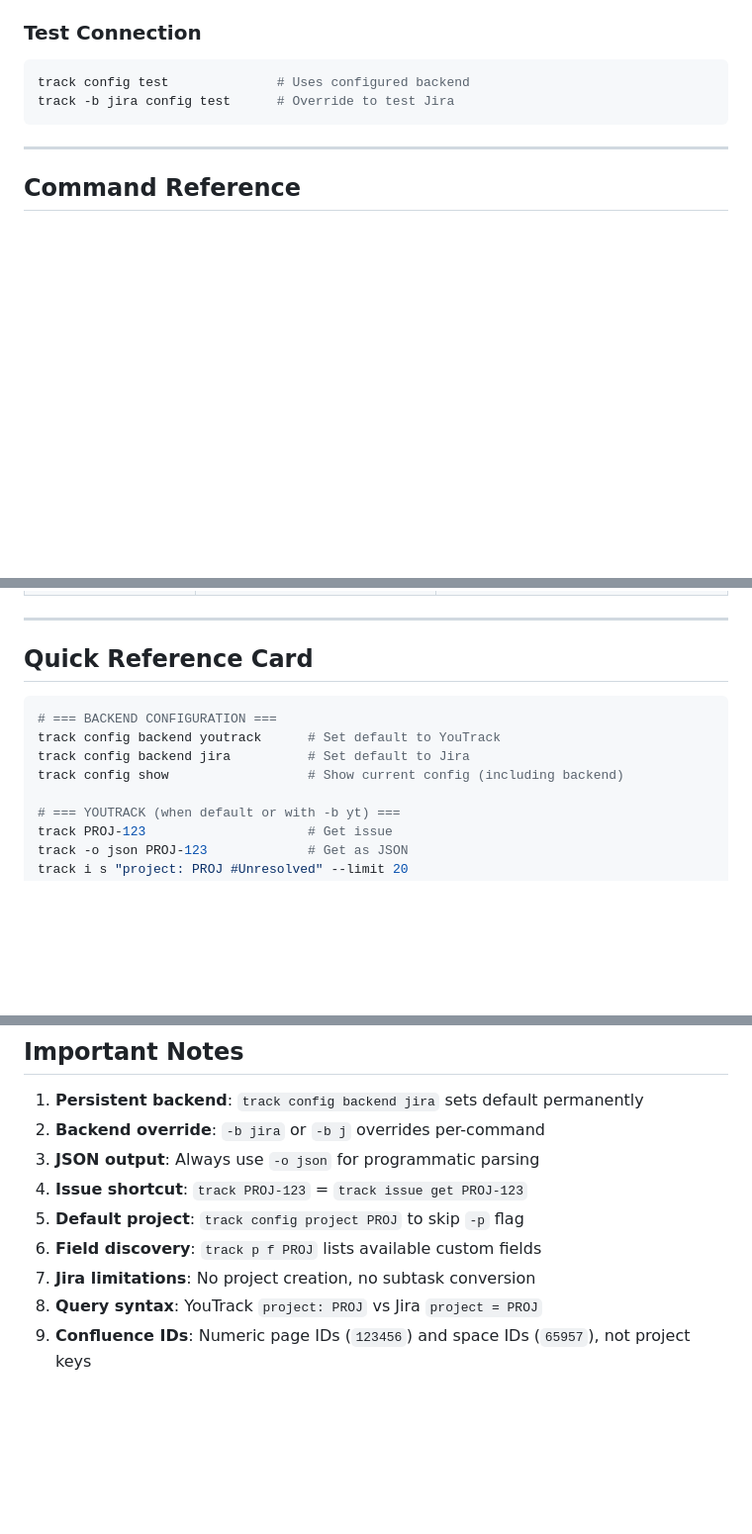
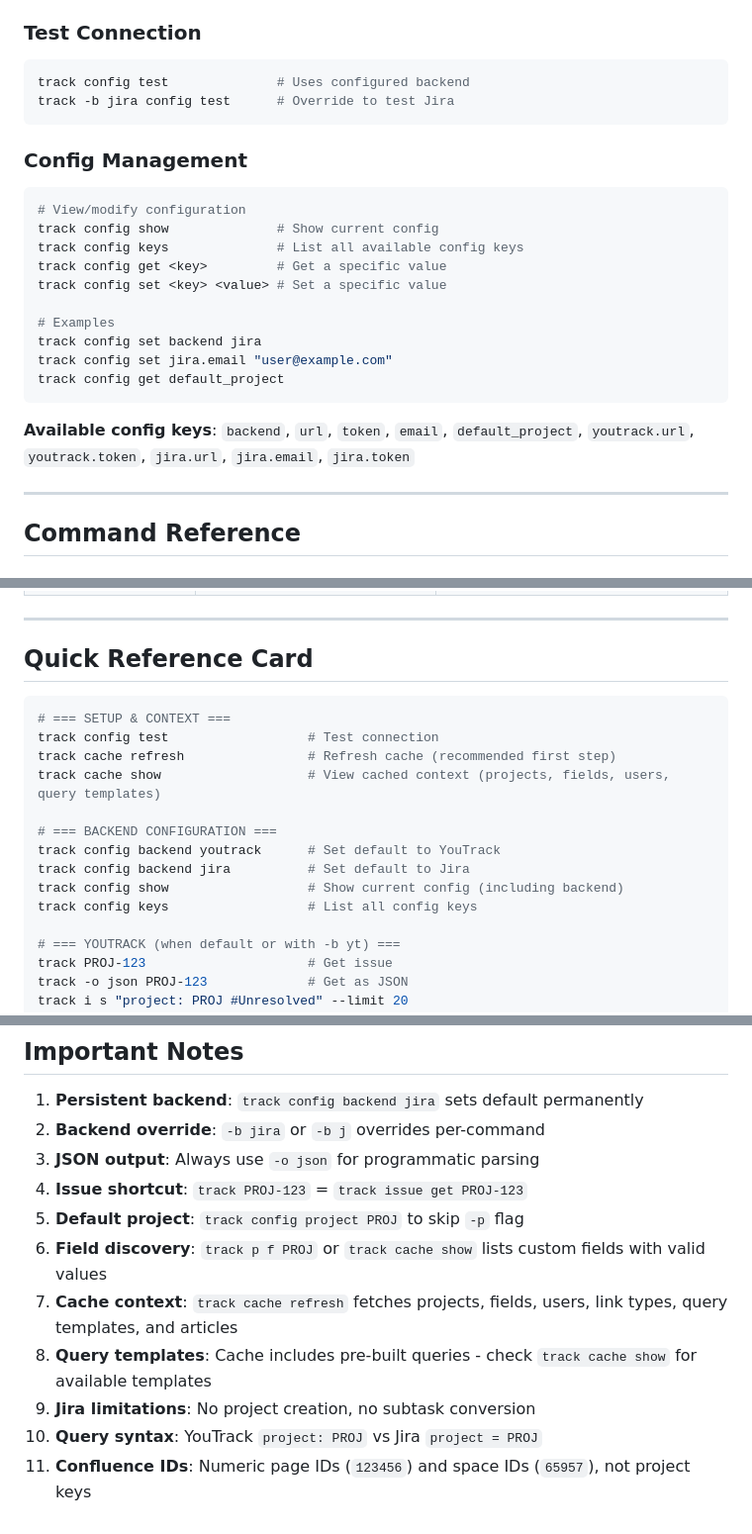
Before and after one commit to OrekGames/track-cli, a Markdown page: AGENT_GUIDE.md, 3 parts joined by grey strips. Shown at 99% size. Rendered like a GitHub page; blank space fills up the shorter version.

````diff
--- a/AGENT_GUIDE.md
+++ b/AGENT_GUIDE.md
@@ -75,6 +76,23 @@ track -b jira PROJ-123         # Use Jira for this command only
 track config test              # Uses configured backend
 track -b jira config test      # Override to test Jira
 ```
+
+### Config Management
+
+```bash
+# View/modify configuration
+track config show              # Show current config
+track config keys              # List all available config keys
+track config get <key>         # Get a specific value
+track config set <key> <value> # Set a specific value
+
+# Examples
+track config set backend jira
+track config set jira.email "user@example.com"
+track config get default_project
+```
+
+**Available config keys**: `backend`, `url`, `token`, `email`, `default_project`, `youtrack.url`, `youtrack.token`, `jira.url`, `jira.email`, `jira.token`
 
 ---
 
@@ -357,10 +403,16 @@ Common errors and solutions:
 ## Quick Reference Card
 
 ```bash
+# === SETUP & CONTEXT ===
+track config test                  # Test connection
+track cache refresh                # Refresh cache (recommended first step)
+track cache show                   # View cached context (projects, fields, users, query templates)
+
 # === BACKEND CONFIGURATION ===
 track config backend youtrack      # Set default to YouTrack
 track config backend jira          # Set default to Jira
 track config show                  # Show current config (including backend)
+track config keys                  # List all config keys
 
 # === YOUTRACK (when default or with -b yt) ===
 track PROJ-123                     # Get issue
@@ -394,7 +446,9 @@ track -b j config test             # Test connection
 3. **JSON output**: Always use `-o json` for programmatic parsing
 4. **Issue shortcut**: `track PROJ-123` = `track issue get PROJ-123`
 5. **Default project**: `track config project PROJ` to skip `-p` flag
-6. **Field discovery**: `track p f PROJ` lists available custom fields
-7. **Jira limitations**: No project creation, no subtask conversion
-8. **Query syntax**: YouTrack `project: PROJ` vs Jira `project = PROJ`
-9. **Confluence IDs**: Numeric page IDs (`123456`) and space IDs (`65957`), not project keys
+6. **Field discovery**: `track p f PROJ` or `track cache show` lists custom fields with valid values
+7. **Cache context**: `track cache refresh` fetches projects, fields, users, link types, query templates, and articles
+8. **Query templates**: Cache includes pre-built queries - check `track cache show` for available templates
+9. **Jira limitations**: No project creation, no subtask conversion
+10. **Query syntax**: YouTrack `project: PROJ` vs Jira `project = PROJ`
+11. **Confluence IDs**: Numeric page IDs (`123456`) and space IDs (`65957`), not project keys
````
Also changed, not shown: other parts of AGENT_GUIDE.md (+43 -14 lines), README.md (+11 -0 lines).
